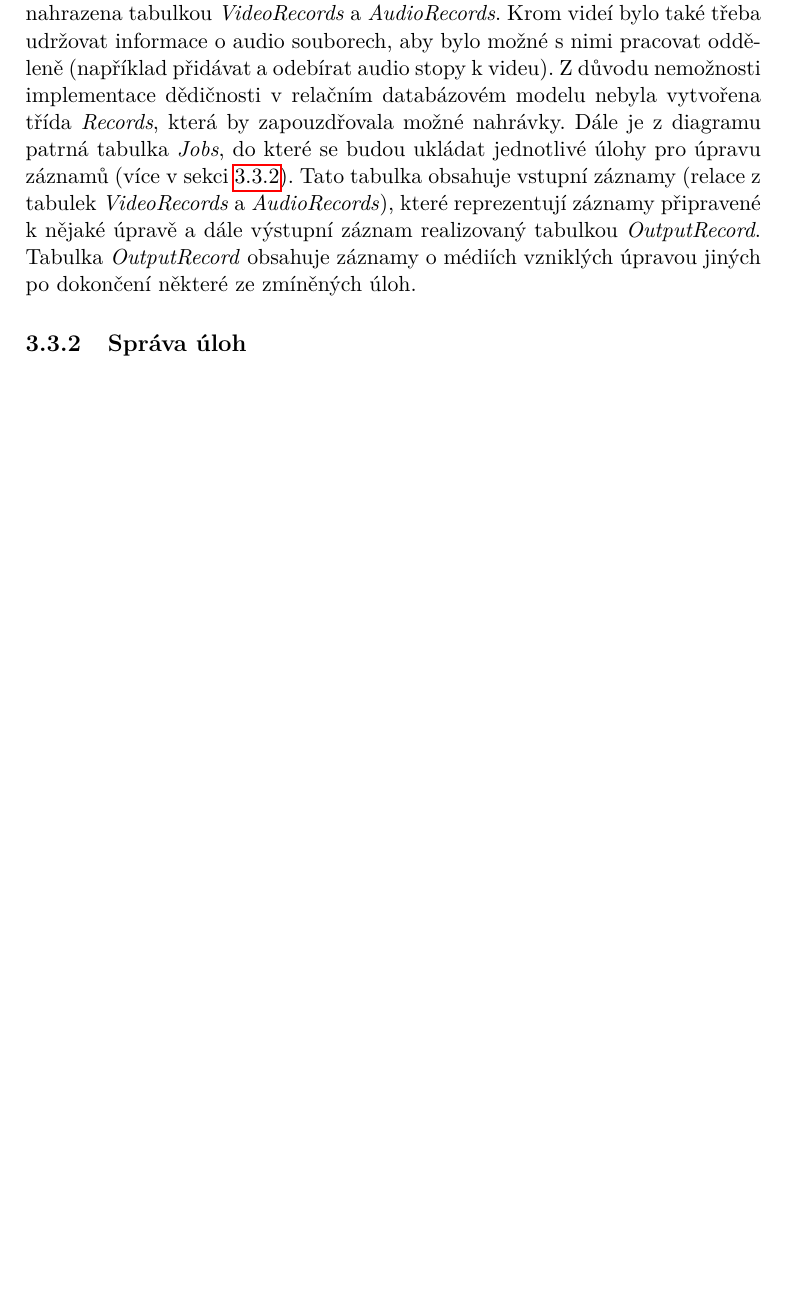
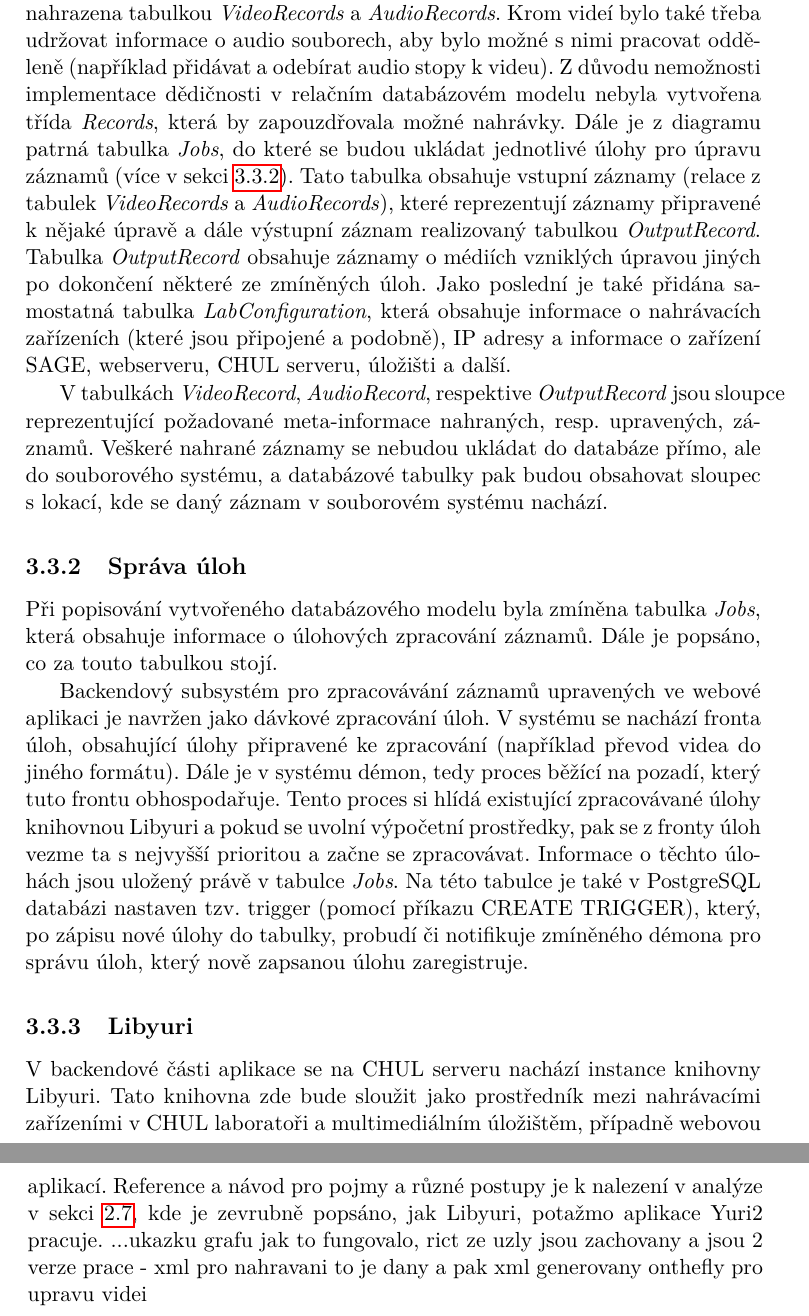
Before and after one commit to pajcak/diplodok, a LaTeX thesis (text/DP_faistaver_2018.tex): part of page 49 of 63 before the commit and two parts of pages 49 and 50 of 65 after it, the two joined at a grey line, cut so that both start at the same text, the shorter picture padded with empty space. Compiled offline with pdfLaTeX.

Commit message:
Vytvorena kapitolka pro libyuri na backendu

```diff
--- a/text/DP_faistaver_2018.tex
+++ b/text/DP_faistaver_2018.tex
@@ -673,10 +672,19 @@ Horní část původního databázového modelu (\ref{img:navrh_backend_db_orig}
 	\caption{Původní databázový model}\label{img:navrh_backend_db}
 \end{figure}
 
-Z nového databázového modelu je patrné, že zmizela tabulka s videi a byla nahrazena tabulkou \textit{VideoRecords} a \textit{AudioRecords}. Krom videí bylo také třeba udržovat informace o audio souborech, aby bylo možné s nimi pracovat odděleně (například přidávat a odebírat audio stopy k videu). Z důvodu nemožnosti implementace dědičnosti v relačním databázovém modelu nebyla vytvořena třída \textit{Records}, která by zapouzdřovala možné nahrávky. Dále je z diagramu patrná tabulka \textit{Jobs},  do které se budou ukládat jednotlivé úlohy pro úpravu záznamů (více v sekci \ref{subsec:navrh_backend_ulohy}). Tato tabulka obsahuje vstupní záznamy (relace z tabulek \textit{VideoRecords} a \textit{AudioRecords}), které reprezentují záznamy připravené k nějaké úpravě a dále výstupní záznam realizovaný tabulkou \textit{OutputRecord}. Tabulka \textit{OutputRecord} obsahuje záznamy o médiích vzniklých úpravou jiných po dokončení některé ze zmíněných úloh.
+Z nového databázového modelu je patrné, že zmizela tabulka s videi a byla nahrazena tabulkou \textit{VideoRecords} a \textit{AudioRecords}. Krom videí bylo také třeba udržovat informace o audio souborech, aby bylo možné s nimi pracovat odděleně (například přidávat a odebírat audio stopy k videu). Z důvodu nemožnosti implementace dědičnosti v relačním databázovém modelu nebyla vytvořena třída \textit{Records}, která by zapouzdřovala možné nahrávky. Dále je z diagramu patrná tabulka \textit{Jobs},  do které se budou ukládat jednotlivé úlohy pro úpravu záznamů (více v sekci \ref{subsec:navrh_backend_ulohy}). Tato tabulka obsahuje vstupní záznamy (relace z tabulek \textit{VideoRecords} a \textit{AudioRecords}), které reprezentují záznamy připravené k nějaké úpravě a dále výstupní záznam realizovaný tabulkou \textit{OutputRecord}. Tabulka \textit{OutputRecord} obsahuje záznamy o médiích vzniklých úpravou jiných po dokončení některé ze zmíněných úloh. Jako poslední je také přidána samostatná tabulka \textit{LabConfiguration}, která obsahuje informace o nahrávacích zařízeních (které jsou připojené a podobně), IP adresy a informace o zařízení SAGE, webserveru, CHUL serveru, úložišti a další.
+
+V tabulkách \textit{VideoRecord}, \textit{AudioRecord}, respektive \textit{OutputRecord} jsou sloupce reprezentující požadované meta-informace nahraných, resp. upravených, záznamů. Veškeré nahrané záznamy se nebudou ukládat do databáze přímo, ale do souborového systému, a databázové tabulky pak budou obsahovat sloupec s lokací, kde se daný záznam v souborovém systému nachází.
 
 
 \subsection{Správa úloh} \label{subsec:navrh_backend_ulohy}
+Při popisování vytvořeného databázového modelu byla zmíněna tabulka \textit{Jobs}, která obsahuje informace o úlohových zpracování záznamů. Dále je popsáno, co za touto tabulkou stojí.
+
+Backendový subsystém pro zpracovávání záznamů upravených ve webové aplikaci je navržen jako dávkové zpracování úloh. V systému se nachází fronta úloh, obsahující úlohy připravené ke zpracování (například převod videa do jiného formátu). Dále je v systému démon, tedy proces běžící na pozadí, který tuto frontu obhospodařuje. Tento proces si hlídá existující zpracovávané úlohy knihovnou Libyuri a pokud se uvolní výpočetní prostředky, pak se z fronty úloh vezme ta s nejvyšší prioritou a začne se zpracovávat. Informace o těchto úlohách jsou uložený právě v tabulce \textit{Jobs}. Na této tabulce je také v PostgreSQL databázi nastaven tzv. trigger (pomocí příkazu CREATE TRIGGER), který, po zápisu nové úlohy do tabulky, probudí či notifikuje zmíněného démona pro správu úloh, který nově zapsanou úlohu zaregistruje.
+
+\subsection{Libyuri} \label{subsec:navrh_backend_libyuri}
+V backendové části aplikace se na CHUL serveru nachází instance knihovny Libyuri. Tato knihovna zde bude sloužit jako prostředník mezi nahrávacími zařízeními v CHUL laboratoři a multimediálním úložištěm, případně webovou aplikací. Reference a návod pro pojmy a různé postupy je k nalezení v analýze v sekci \ref{sec:analyza_yuri}, kde je zevrubně popsáno, jak Libyuri, potažmo aplikace Yuri2 pracuje.
+...ukazku grafu jak to fungovalo, rict ze uzly jsou zachovany a jsou 2 verze prace - xml  pro nahravani to je dany a pak xml generovany onthefly pro upravu videi
 
 
 \chapter{Implementace} \label{chap:impl}
@@ -685,5 +694,6 @@ Z nového databázového modelu je patrné, že zmizela tabulka s videi a byla n
 
 \section{Vybrané zajímavé funkce} \label{sec:impl_funkce}
+
 \section{Instalační a uživatelská příručka} \label{sec:impl_prirucka}
 
 
```
Also changed, not shown: text/DP_faistaver_2018.pdf, text/images/db.png, text/DP_faistaver_2018.tex (7 more changed lines), 1 other file.
